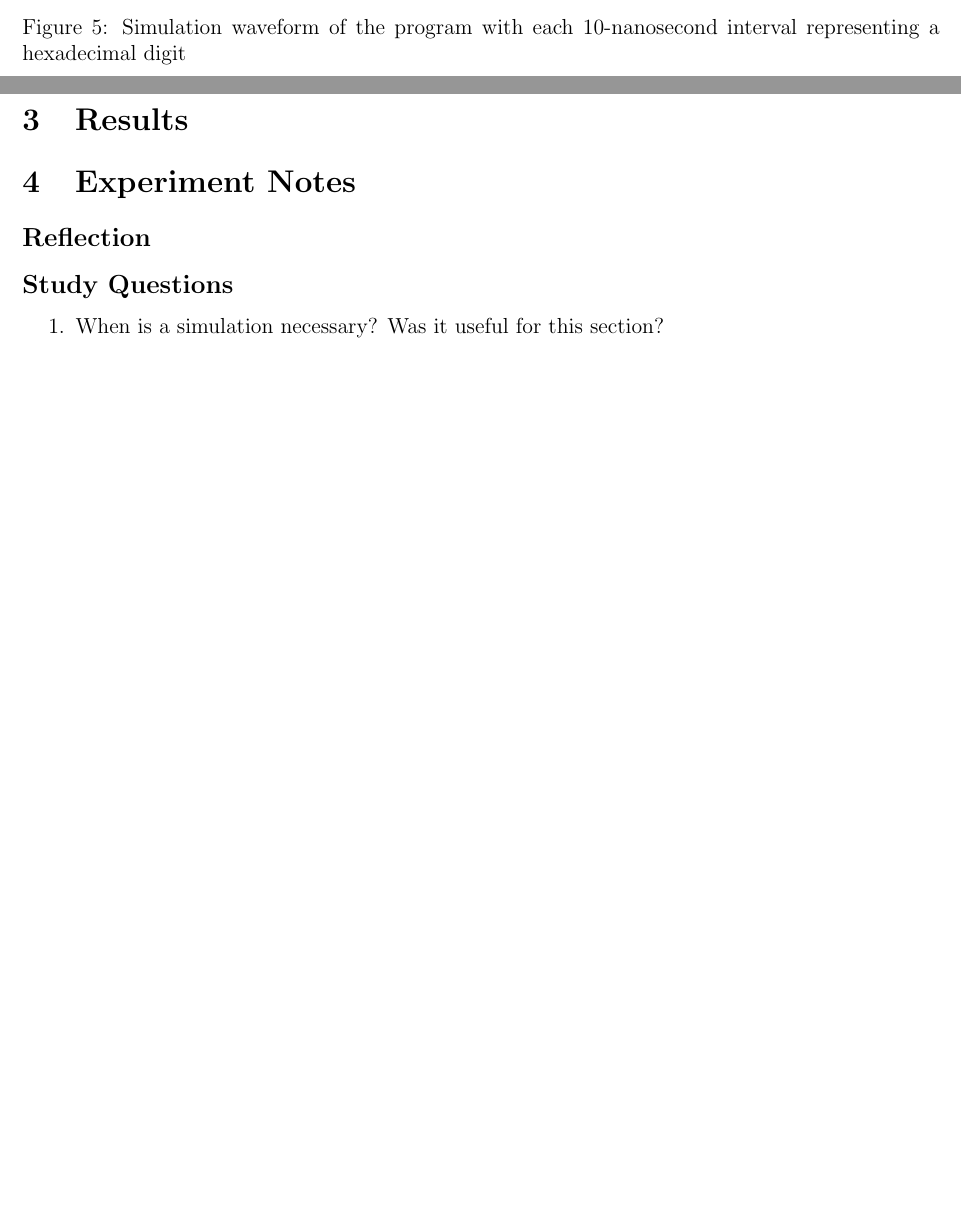
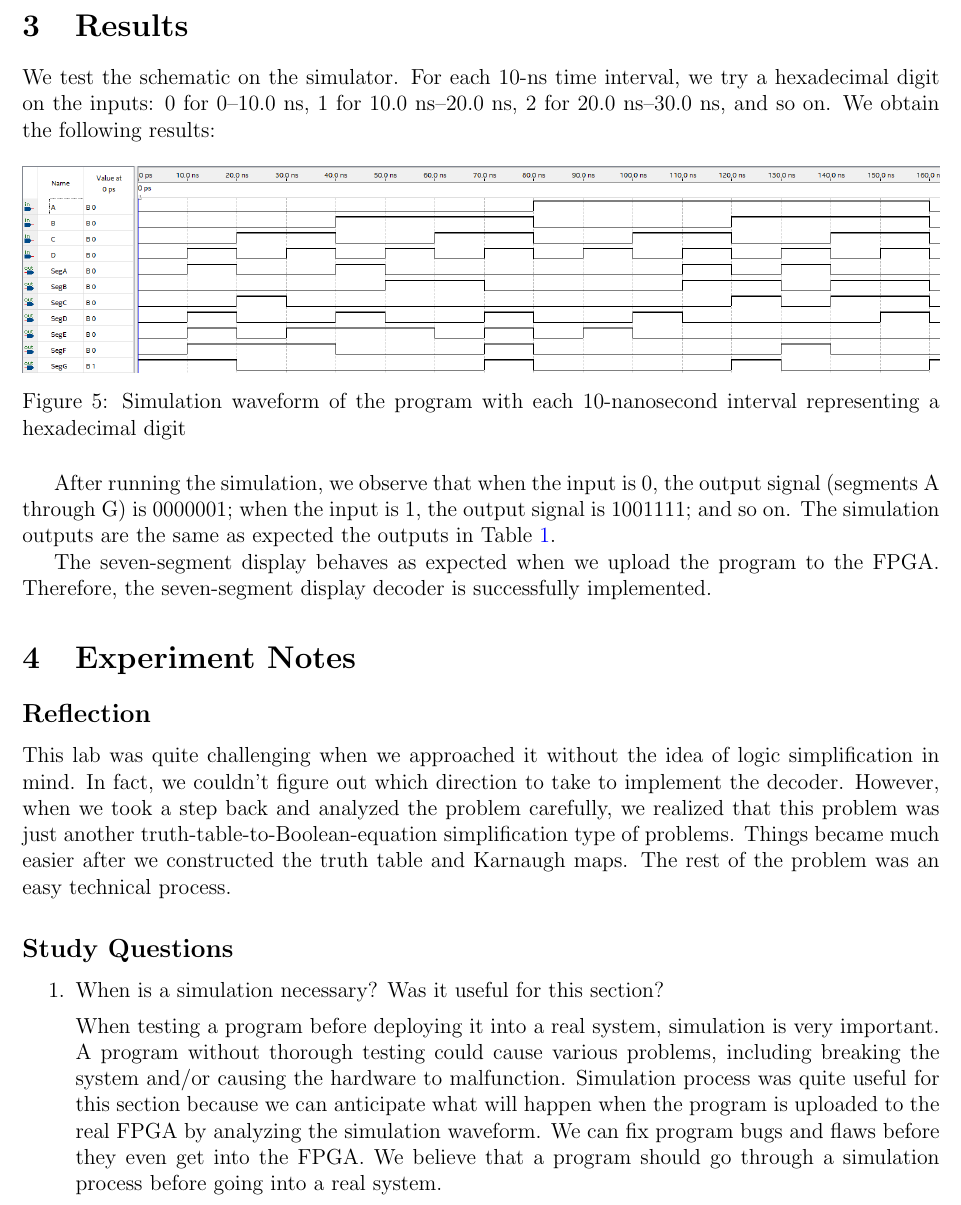
Before and after one commit to hardware-studio/osu-ece271-f2018, a LaTeX document (lab3_combinational_logic/lab3_report.tex): two parts of pages 8 and 9 of 9 before the commit and part of page 8 of 9 after it, the two joined at a grey line, cut at the place of the change, the shorter picture padded with empty space. Compiled offline with pdfLaTeX.

Commit message:
Finish lab 3 report

```diff
--- a/lab3_combinational_logic/lab3_report.tex
+++ b/lab3_combinational_logic/lab3_report.tex
@@ -131,6 +131,13 @@ There are a few Boolean terms that appears in more than one Boolean equations, s
 
 The schematic of the decoder is indeed complicated, yet it can be easier read when divided into smaller groups. A simpler way to read the schematic is that there are seven group of combinational logic gates and 8 input buses (4 bits of input and their inversions).
 
+%%%%%%%%%%%%%%%%%%%%%%%%%%%%%%%%%%%%%%%%%%%%%%%%%%%%%%%%%%%%%%%%%%%%%%%%%%%%%%%%
+% Results
+%%%%%%%%%%%%%%%%%%%%%%%%%%%%%%%%%%%%%%%%%%%%%%%%%%%%%%%%%%%%%%%%%%%%%%%%%%%%%%%%
+\section{Results}
+
+We test the schematic on the simulator. For each 10-ns time interval, we try a hexadecimal digit on the inputs: 0 for 0--10.0 ns, 1 for 10.0 ns--20.0 ns, 2 for 20.0 ns--30.0 ns, and so on. We obtain the following results:
+
 \begin{figure}[h]
   \centering
   \includegraphics[width=\textwidth]{lab3_simulation.png}
@@ -138,12 +145,9 @@ The schematic of the decoder is indeed complicated, yet it can be easier read wh
   \label{figure:5}
 \end{figure}
 
+After running the simulation, we observe that when the input is $0$, the output signal (segments A through G) is $0000001$; when the input is $1$, the output signal is $1001111$; and so on. The simulation outputs are the same as expected the outputs in Table~\ref{table:1}.
 
-
-%%%%%%%%%%%%%%%%%%%%%%%%%%%%%%%%%%%%%%%%%%%%%%%%%%%%%%%%%%%%%%%%%%%%%%%%%%%%%%%%
-% Results
-%%%%%%%%%%%%%%%%%%%%%%%%%%%%%%%%%%%%%%%%%%%%%%%%%%%%%%%%%%%%%%%%%%%%%%%%%%%%%%%%
-\section{Results}
+The seven-segment display behaves as expected when we upload the program to the FPGA. Therefore, the seven-segment display decoder is successfully implemented.
 
 %%%%%%%%%%%%%%%%%%%%%%%%%%%%%%%%%%%%%%%%%%%%%%%%%%%%%%%%%%%%%%%%%%%%%%%%%%%%%%%%
 % Experiment Notes
@@ -155,6 +159,8 @@ The schematic of the decoder is indeed complicated, yet it can be easier read wh
 %%%%%%%%%%%%%%%%%%%%%%%%%%%%%%%%%%%%%%%%
 \subsection*{Reflection}
 
+This lab was quite challenging when we approached it without the idea of logic simplification in mind. In fact, we couldn't figure out which direction to take to implement the decoder. However, when we took a step back and analyzed the problem carefully, we realized that this problem was just another truth-table-to-Boolean-equation simplification type of problems. Things became much easier after we constructed the truth table and Karnaugh maps. The rest of the problem was an easy technical process.
+
 %%%%%%%%%%%%%%%%%%%%%%%%%%%%%%%%%%%%%%%%
 % Study Questions
 %%%%%%%%%%%%%%%%%%%%%%%%%%%%%%%%%%%%%%%%
@@ -162,6 +168,8 @@ The schematic of the decoder is indeed complicated, yet it can be easier read wh
 
 \begin{enumerate}
   \item When is a simulation necessary? Was it useful for this section?
+
+  When testing a program before deploying it into a real system, simulation is very important. A program without thorough testing could cause various problems, including breaking the system and/or causing the hardware to malfunction. Simulation process was quite useful for this section because we can anticipate what will happen when the program is uploaded to the real FPGA by analyzing the simulation waveform. We can fix program bugs and flaws before they even get into the FPGA. We believe that a program should go through a simulation process before going into a real system.
 \end{enumerate}
 
 %%%%%%%%%%%%%%%%%%%%%%%%%%%%%%%%%%%%%%%%%%%%%%%%%%%%%%%%%%%%%%%%%%%%%%%%%%%%%%%%
```
Also changed, not shown: lab3_combinational_logic/lab3_report.pdf.
